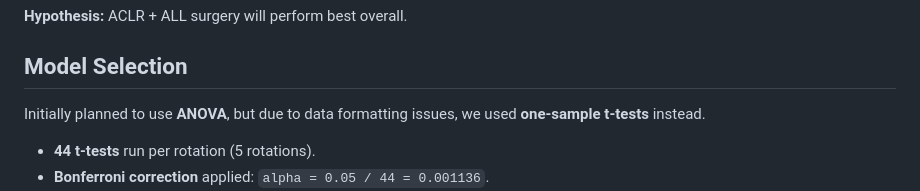
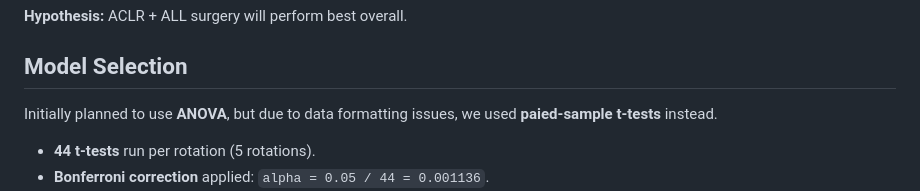
Before and after one commit to 04hunterdunn/HunterDunn.github.io, a Markdown page: (2025) TCO Knee Study/README.md, the part around the change. Rendered like a GitHub page.

```diff
--- a/(2025) TCO Knee Study/README.md
+++ b/(2025) TCO Knee Study/README.md
@@ -36,7 +36,7 @@ Data was obtained from the **TCO bioengineering department** using the following
 **Hypothesis:** ACLR + ALL surgery will perform best overall.
 
 ## Model Selection
-Initially planned to use **ANOVA**, but due to data formatting issues, we used **one-sample t-tests** instead.
+Initially planned to use **ANOVA**, but due to data formatting issues, we used **paied-sample t-tests** instead.
 
 - **44 t-tests** run per rotation (5 rotations).
 - **Bonferroni correction** applied: `alpha = 0.05 / 44 = 0.001136`.
```
